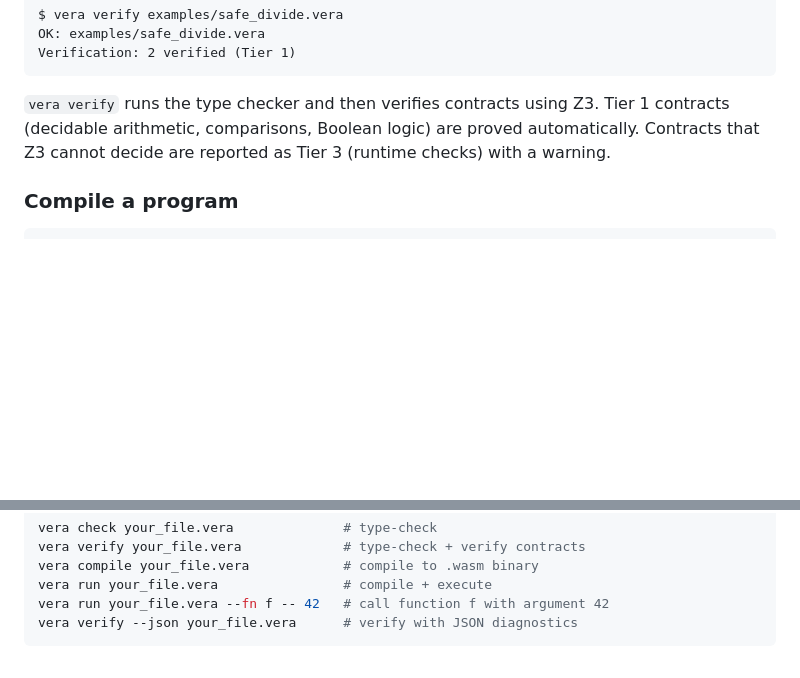
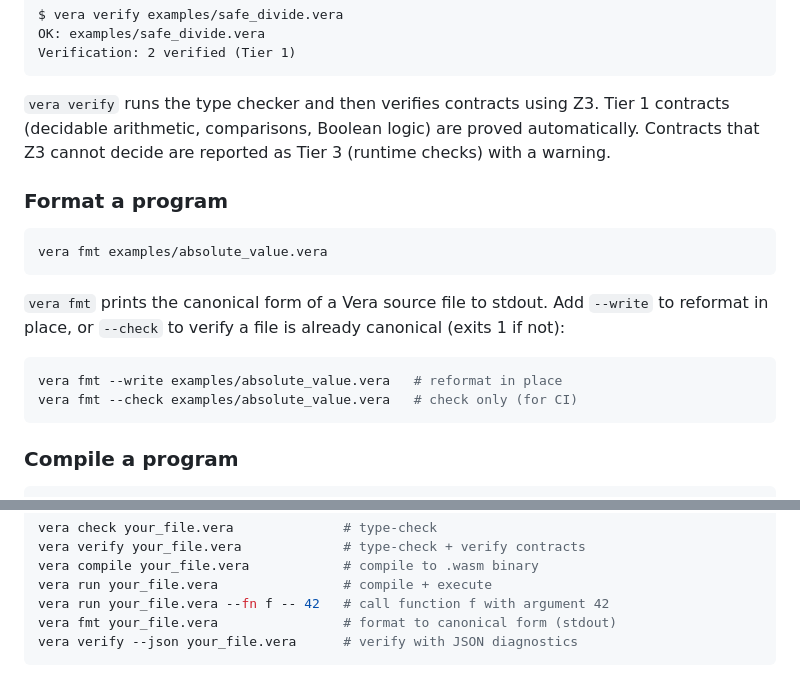
Before and after one commit to aallan/vera, a Markdown page: README.md, 2 parts joined by grey strips. GitHub-like rendering; blank space fills up the shorter version.

Commit message:
Add vera fmt to README and AGENTS command listings
The fmt command was missing from the README Getting Started section
and the For Agents quick-reference, and from AGENTS.md entirely.

Co-Authored-By: Claude <noreply@anthropic.invalid>

````diff
--- a/README.md
+++ b/README.md
@@ -341,6 +341,19 @@ Verification: 2 verified (Tier 1)
 
 `vera verify` runs the type checker and then verifies contracts using Z3. Tier 1 contracts (decidable arithmetic, comparisons, Boolean logic) are proved automatically. Contracts that Z3 cannot decide are reported as Tier 3 (runtime checks) with a warning.
 
+### Format a program
+
+```bash
+vera fmt examples/absolute_value.vera
+```
+
+`vera fmt` prints the canonical form of a Vera source file to stdout. Add `--write` to reformat in place, or `--check` to verify a file is already canonical (exits 1 if not):
+
+```bash
+vera fmt --write examples/absolute_value.vera   # reformat in place
+vera fmt --check examples/absolute_value.vera   # check only (for CI)
+```
+
 ### Compile a program
 
 ```
@@ -501,6 +514,7 @@ vera verify your_file.vera             # type-check + verify contracts
 vera compile your_file.vera            # compile to .wasm binary
 vera run your_file.vera                # compile + execute
 vera run your_file.vera --fn f -- 42   # call function f with argument 42
+vera fmt your_file.vera                # format to canonical form (stdout)
 vera verify --json your_file.vera      # verify with JSON diagnostics
 ```
 
````
Also changed, not shown: AGENTS.md (+3 -0 lines).
